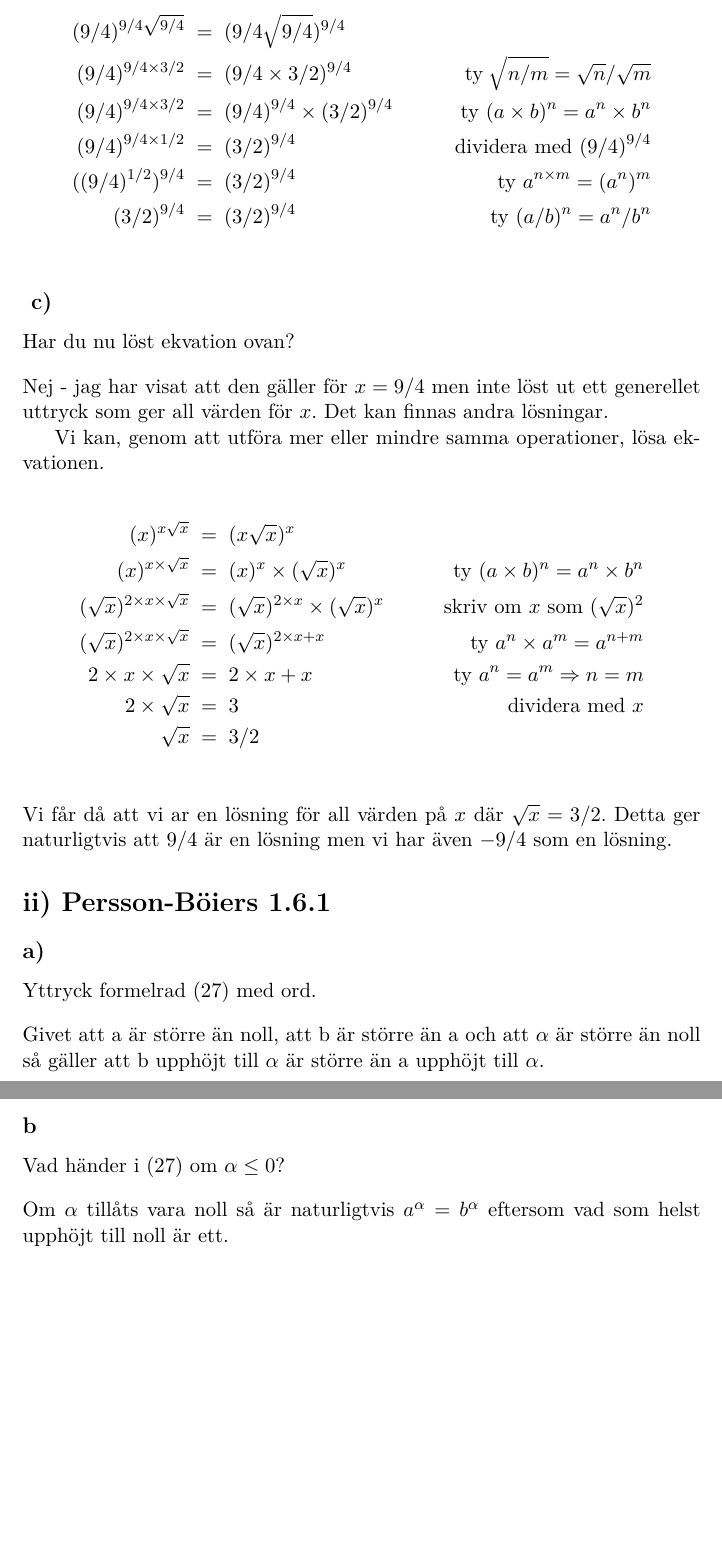
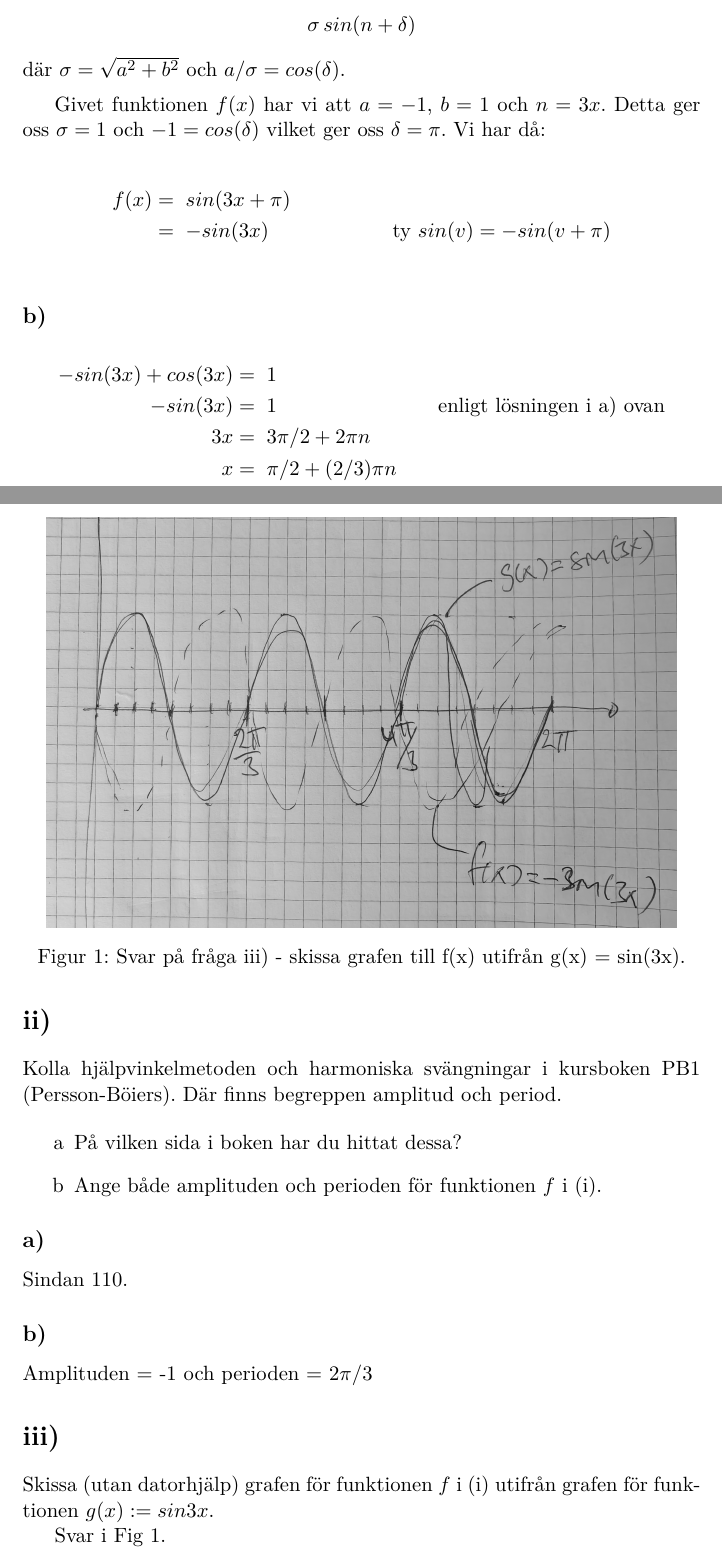
Before and after one commit to johanmon/MM2001, a LaTeX document (problem/prob1.tex): two parts of pages 2 and 3 of 3 before the commit and two parts of pages 1 and 2 of 2 after it, joined at a grey line, cut at the place of the change, the shorter picture padded with empty space. Compiled offline with pdfLaTeX.

Commit message:
prob 1 done

```diff
--- a/problem/prob1.tex
+++ b/problem/prob1.tex
@@ -50,5 +56,10 @@ Förenkla uttrycket:
+$$ \sigma\, sin(n + \delta) $$
+där $\sigma = \sqrt{a^2 + b^2}$ och $a/\sigma = cos(\delta)$.
 
-$$ \frac{\sqrt[3]{ a^6}}{(\sqrt[3]{\sqrt[4]{a^5}})^6} \times \sqrt{a}$$.
-
+\vspace{5pt} Givet funktionen $f(x)$ har vi att $a = -1$, $b = 1$ och
+$n = 3x$. Detta ger oss $\sigma = 1$ och $-1 = cos(\delta)$ vilket ger
+oss $\delta = \pi$. Vi har då:
 
 \begin{align*}
+ f(x)  &=\; sin(3x + \pi) &\; \\
+       &=\; -sin(3x) &\; \text{ ty\ } sin(v) = -sin(v + \pi)\\
@@ -70,60 +71,34 @@ $$x^{x \sqrt{x}} = (x\sqrt{x})^x$$.
 \begin{align*}
-  (9/4)^{9/4 \sqrt{9/4}}   &\; =\;   (9/4\sqrt{9/4})^{9/4}  & \\
-  (9/4)^{9/4 \times 3/2}  &\; =\;   (9/4\times 3/2)^{9/4}  &\; \text{ ty\;} \sqrt{n/m} = \sqrt{n}/\sqrt{m}\\
-  (9/4)^{9/4 \times 3/2}  &\; =\;  (9/4)^{9/4} \times  (3/2)^{9/4}   &\; \text{ ty\ } (a \times b)^n = a^n \times b^n\\
-  (9/4)^{9/4 \times 1/2}  &\; =\;   (3/2)^{9/4}   &\; \text{ dividera med\ } (9/4)^{9/4}\\
-  ((9/4)^{1/2})^{9/4} &\; =\;   (3/2)^{9/4}   &\; \text{ ty\ } a^{n\times m} = (a^n)^m\\
-  (3/2)^{9/4} &\; =\;   (3/2)^{9/4}   &\; \text{ ty\ } (a/b)^n = a^n/b^n \\
-  \end{align*}
-
-\subsection*{ c)}
-
-Har du nu löst ekvation ovan?
-
-\vspace{10pt}
-
-\noindent Nej - jag har visat att den gäller för $x = 9/4$ men inte löst ut ett
-generellet uttryck som ger all värden för $x$. Det kan finnas andra
-lösningar.
-
-Vi kan, genom att utföra mer eller mindre samma operationer, lösa ekvationen.
-
-\begin{align*}
-  (x)^{x \sqrt{x}}   &\; =\;   (x\sqrt{x})^{x}  & \\
-  (x)^{x \times \sqrt{x}}  &\; =\;  (x)^{x} \times  (\sqrt{x})^{x}   &\; \text{ ty\ } (a \times b)^n = a^n \times b^n\\
-  (\sqrt{x})^{2 \times x \times \sqrt{x}} &\; =\;  (\sqrt{x})^{2\times x} \times (\sqrt{x})^{x}  & \text{skriv om\ } x \text{\ som\ } (\sqrt{x})^2  \\
-  (\sqrt{x})^{2 \times x \times \sqrt{x}} &\; =\;  (\sqrt{x})^{2\times x + x} & \text{ ty\ } a^n \times a^m = a^{n+m}\\
-  2 \times x \times \sqrt{x} &\; =\;  2\times x + x & \text{ ty\ } a^n = a^m \Rightarrow n = m \\
-  2 \times \sqrt{x} &\; =\; 3 & \text{ dividera med\ } x\\
-  \sqrt{x} &\; =\; 3/2 & \\
+  -sin(3x) + cos(3x) &=\;  1 &\\
+  -sin(3x) &=\; 1 &\; \text{enligt lösningen i a) ovan}\\
+  3x &=\; 3\pi/2 + 2\pi n &\\
+  x &=\; \pi/2 + (2/3)\pi n &\\
 \end{align*}
 
-\noindent Vi får då att vi ar en lösning för all värden på $x$ där $\sqrt{x} =
-3/2$. Detta ger naturligtvis att $9/4$ är en lösning men vi har även
-$-9/4$ som en lösning.
+\section*{ii)}
 
-\section*{ii) Persson-Böiers 1.6.1}
+Kolla hjälpvinkelmetoden och harmoniska svängningar i kursboken PB1
+(Persson-Böiers). Där finns begreppen amplitud och period.
 
-\subsection*{a)}
+\begin{enumerate}[label=\alph*]
+\item På vilken sida i boken har du hittat dessa?
+\item Ange både amplituden och perioden för funktionen $f$ i (i).
+\end{enumerate}
 
-Yttryck formelrad (27) med ord.
+\subsection*{a)}  Sindan 110.
 
-\vspace{10pt}
-
-\noindent  Givet att a är större än noll, att b är större än a och att $\alpha$
-är större än noll så gäller att b upphöjt till $\alpha$ är större än a
-upphöjt till $\alpha$.
+\subsection*{b)}  Amplituden = -1 och perioden = $2\pi / 3$
 
 
-\subsection*{b}
+\section*{iii)} Skissa (utan datorhjälp) grafen för funktionen $f$ i (i) utifrån grafen för funktionen $g(x) := sin 3x$.
 
-Vad händer i (27) om $\alpha \leq 0$?
+Svar i Fig \ref{fig:iii}.
 
-\vspace{10pt}
-
-\noindent  Om $\alpha$ tillåts vara noll så är naturligtvis $a^\alpha = b^\alpha$
-eftersom vad som helst upphöjt till noll är ett.
-
-
+\begin{figure}
+  \center
+  \includegraphics[scale=0.1]{sin-1.png}
+  \caption{Svar på fråga iii) - skissa grafen till f(x) utifrån g(x) = sin(3x).}
+  \label{fig:iii}
+\end{figure}
 
 \end{document}
```
Also changed, not shown: problem/prob0.tex (added, +129 -0 lines), problem/sin-1.png (added), problem/prob1.tex (24 more changed lines).
